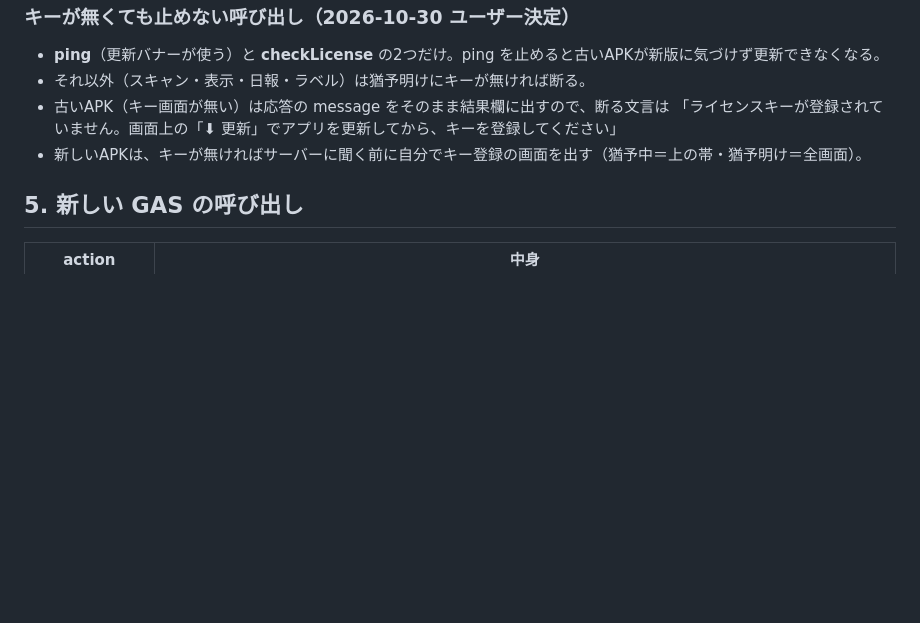
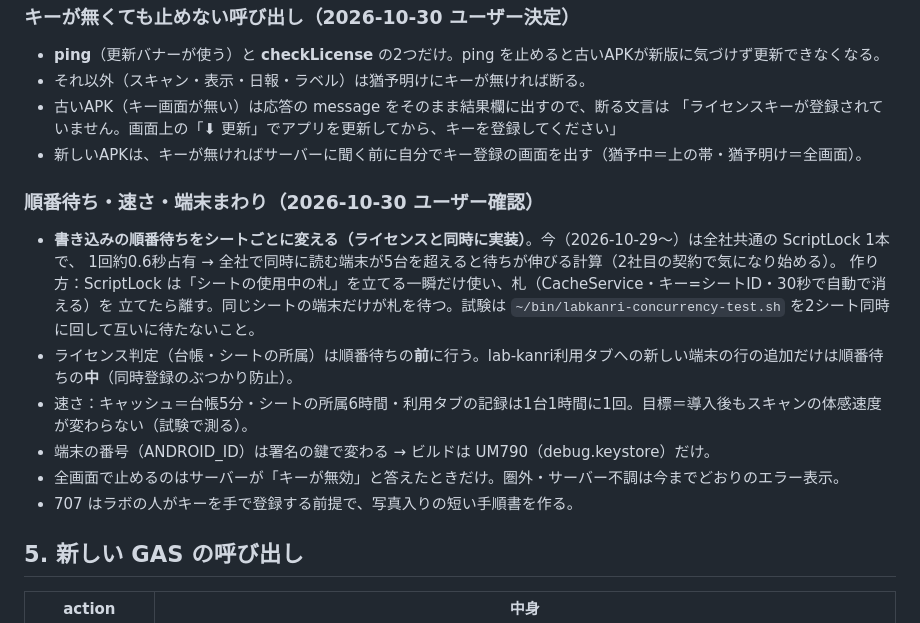
Before and after one commit to ftr223atsushi/lab-kanri, a Markdown page: SPEC_license.md, the part around the change. GitHub-like rendering; blank space fills up the shorter version.

Commit message:
SPEC_license: 順番待ちをシートごとに（ライセンスと同時）、判定とロックの順序・キャッシュ・端末まわりの決まり
Co-Authored-By: Claude Opus 5.5 <noreply@anthropic.com>

```diff
--- a/SPEC_license.md
+++ b/SPEC_license.md
@@ -63,6 +63,17 @@
   「ライセンスキーが登録されていません。画面上の「⬇ 更新」でアプリを更新してから、キーを登録してください」
 - 新しいAPKは、キーが無ければサーバーに聞く前に自分でキー登録の画面を出す（猶予中＝上の帯・猶予明け＝全画面）。
 
+### 順番待ち・速さ・端末まわり（2026-10-30 ユーザー確認）
+- **書き込みの順番待ちをシートごとに変える（ライセンスと同時に実装）**。今（2026-10-29〜）は全社共通の ScriptLock 1本で、
+  1回約0.6秒占有 → 全社で同時に読む端末が5台を超えると待ちが伸びる計算（2社目の契約で気になり始める）。
+  作り方：ScriptLock は「シートの使用中の札」を立てる一瞬だけ使い、札（CacheService・キー=シートID・30秒で自動で消える）を
+  立てたら離す。同じシートの端末だけが札を待つ。試験は `~/bin/labkanri-concurrency-test.sh` を2シート同時に回して互いに待たないこと。
+- ライセンス判定（台帳・シートの所属）は順番待ちの**前**に行う。lab-kanri利用タブへの新しい端末の行の追加だけは順番待ちの**中**（同時登録のぶつかり防止）。
+- 速さ：キャッシュ＝台帳5分・シートの所属6時間・利用タブの記録は1台1時間に1回。目標＝導入後もスキャンの体感速度が変わらない（試験で測る）。
+- 端末の番号（ANDROID_ID）は署名の鍵で変わる → ビルドは UM790（debug.keystore）だけ。
+- 全画面で止めるのはサーバーが「キーが無効」と答えたときだけ。圏外・サーバー不調は今までどおりのエラー表示。
+- 707 はラボの人がキーを手で登録する前提で、写真入りの短い手順書を作る。
+
 ## 5. 新しい GAS の呼び出し
 | action | 中身 |
 |---|---|
```
